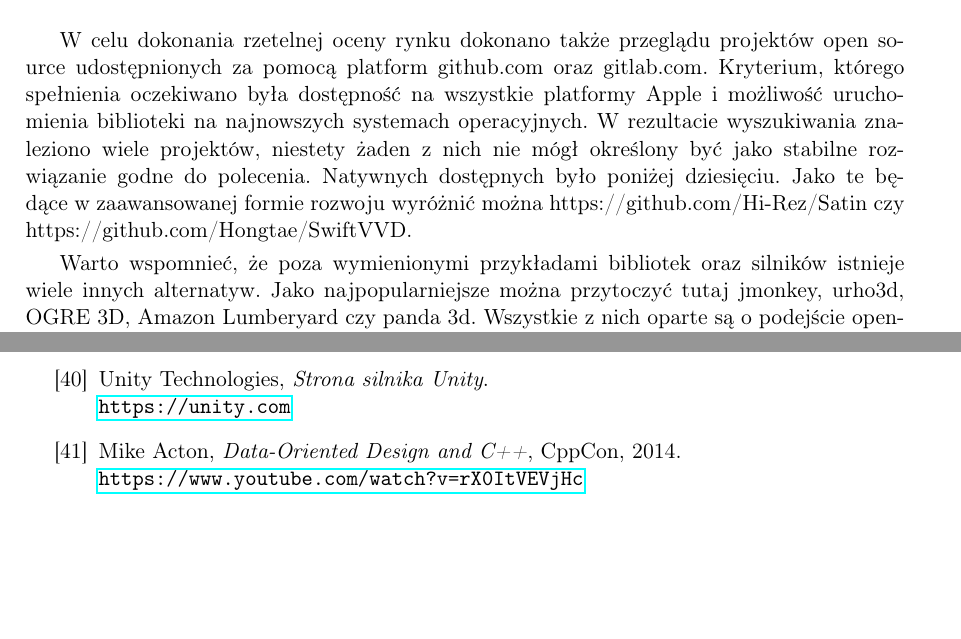
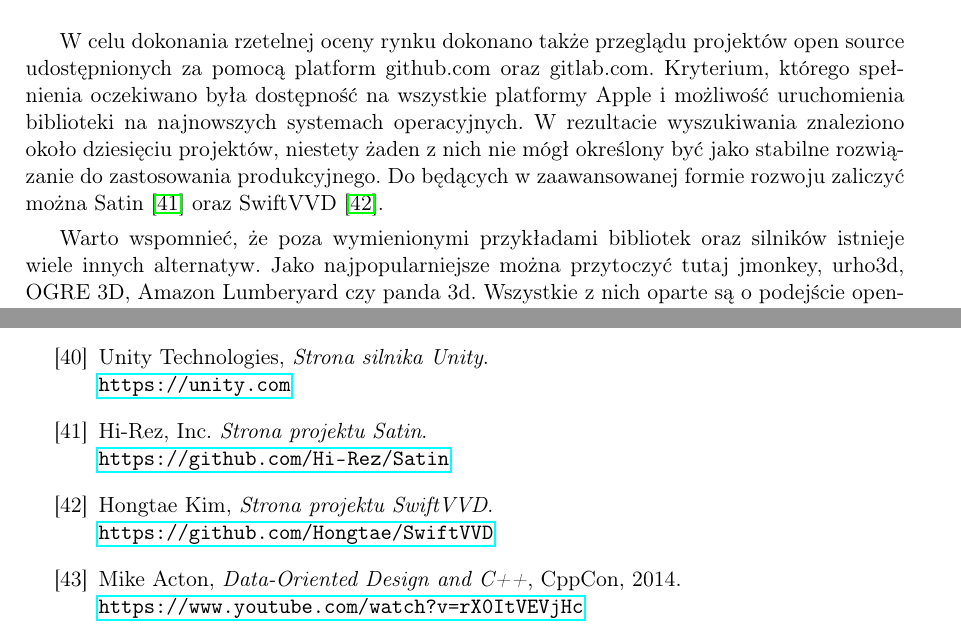
Before and after one commit to P0rc3lain/Master-s-thesis, a LaTeX thesis (master-s-thesis.tex, which reads chapters/available_solutions/3d_engines.tex, chapters/bibliography.tex): two parts of pages 36 and 61 of 64, joined at a grey line, cut so that both start at the same text, the shorter picture padded with empty space. Compiled offline with pdfLaTeX.

Commit message:
Update bibliography

```diff
--- a/chapters/available_solutions/3d_engines.tex
+++ b/chapters/available_solutions/3d_engines.tex
@@ -284,10 +279,9 @@ Z drugiej wyklucza to możliwość wykorzystania ARKit do użycia w celu wygener
 \subsection{Pozostałe silniki}
 W celu dokonania rzetelnej oceny rynku dokonano także przeglądu projektów open source udostępnionych za pomocą platform github.com oraz gitlab.com.
 Kryterium, którego spełnienia oczekiwano była dostępność na wszystkie platformy Apple i możliwość uruchomienia biblioteki na najnowszych systemach operacyjnych.
-W rezultacie wyszukiwania znaleziono wiele projektów, niestety żaden z nich nie mógł określony być jako stabilne rozwiązanie godne do polecenia.
-Natywnych dostępnych było poniżej dziesięciu.
-Jako te będące w zaawansowanej formie rozwoju wyróżnić można https://github.com/Hi-Rez/Satin czy https://github.com/Hongtae/SwiftVVD.
-% To trzeba jeszcze rozwinąć trochę
+W rezultacie wyszukiwania znaleziono około dziesięciu projektów, niestety żaden z nich nie mógł określony być jako stabilne rozwiązanie do zastosowania produkcyjnego.
+Do będących w zaawansowanej formie rozwoju zaliczyć można Satin~\cite{satin_project} oraz SwiftVVD~\cite{swiftvvd_project}.
+% Powinienem pokusić się o napisanie czegoś więcej
 \par
 Warto wspomnieć, że poza wymienionymi przykładami bibliotek oraz silników istnieje wiele innych alternatyw.
 Jako najpopularniejsze można przytoczyć tutaj jmonkey, urho3d, OGRE 3D, Amazon Lumberyard czy panda 3d.
--- a/chapters/bibliography.tex
+++ b/chapters/bibliography.tex
@@ -178,6 +178,16 @@
     \newline
     \url{https://unity.com}
 
+    \bibitem{satin_project} Hi-Rez, Inc.
+    \textit{Strona projektu Satin}.
+    \newline
+    \url{https://github.com/Hi-Rez/Satin}
+
+    \bibitem{swiftvvd_project} Hongtae Kim,
+    \textit{Strona projektu SwiftVVD}.
+    \newline
+    \url{https://github.com/Hongtae/SwiftVVD}
+
     % Nagrania z konferencji
 
     \bibitem{mike_acton_dod} Mike Acton,
```
Also changed, not shown: chapters/available_solutions/3d_engines.tex (5 more changed lines).
